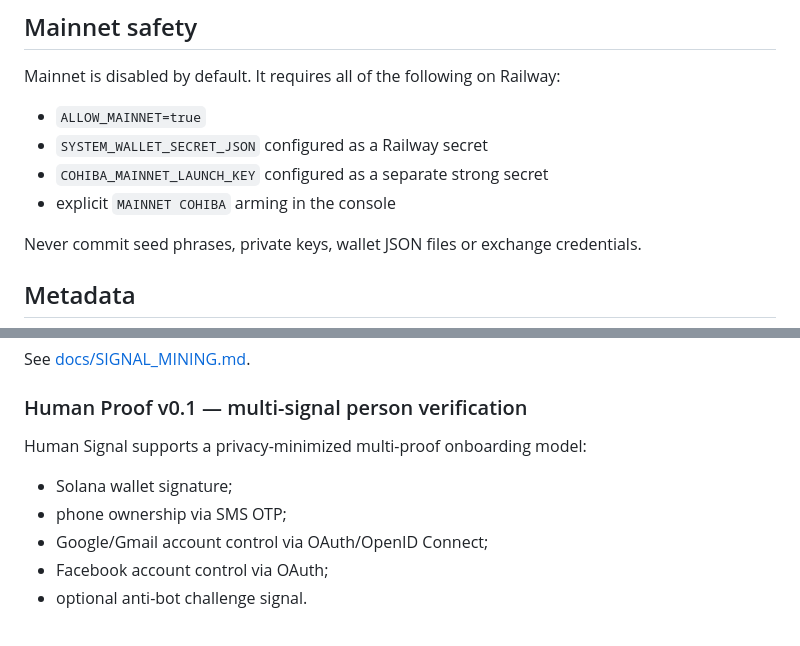
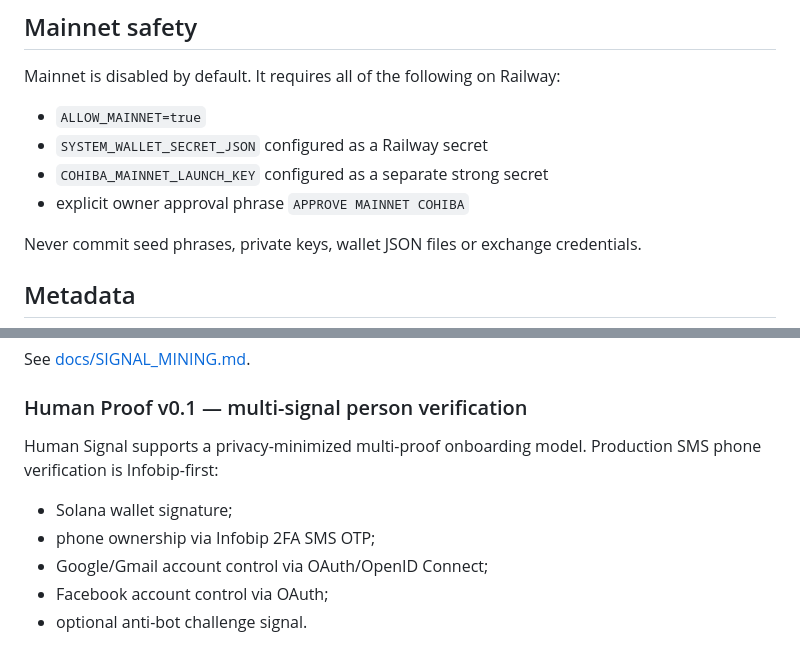
Before and after one commit to Roberhood314/COHIBA, a Markdown page: README.md, 2 parts joined by grey strips. Rendered like a GitHub page.

Commit message:
Align README with Infobip and Mainnet approval lock

```diff
--- a/README.md
+++ b/README.md
@@ -38,7 +38,7 @@ Mainnet is disabled by default. It requires all of the following on Railway:
 - `ALLOW_MAINNET=true`
 - `SYSTEM_WALLET_SECRET_JSON` configured as a Railway secret
 - `COHIBA_MAINNET_LAUNCH_KEY` configured as a separate strong secret
-- explicit `MAINNET COHIBA` arming in the console
+- explicit owner approval phrase `APPROVE MAINNET COHIBA`
 
 Never commit seed phrases, private keys, wallet JSON files or exchange credentials.
 
@@ -222,10 +222,10 @@ See [docs/SIGNAL_MINING.md](docs/SIGNAL_MINING.md).
 
 ### Human Proof v0.1 — multi-signal person verification
 
-Human Signal supports a privacy-minimized multi-proof onboarding model:
+Human Signal supports a privacy-minimized multi-proof onboarding model. Production SMS phone verification is Infobip-first:
 
 - Solana wallet signature;
-- phone ownership via SMS OTP;
+- phone ownership via Infobip 2FA SMS OTP;
 - Google/Gmail account control via OAuth/OpenID Connect;
 - Facebook account control via OAuth;
 - optional anti-bot challenge signal.
```
